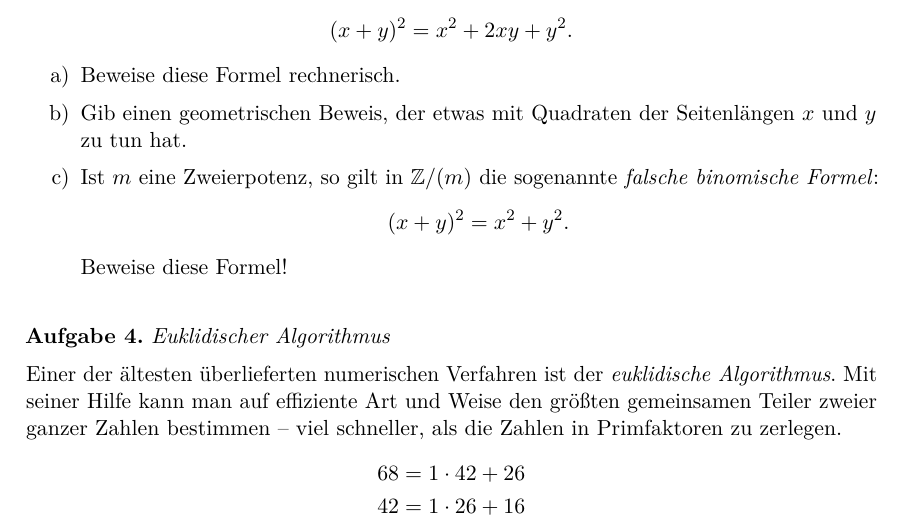
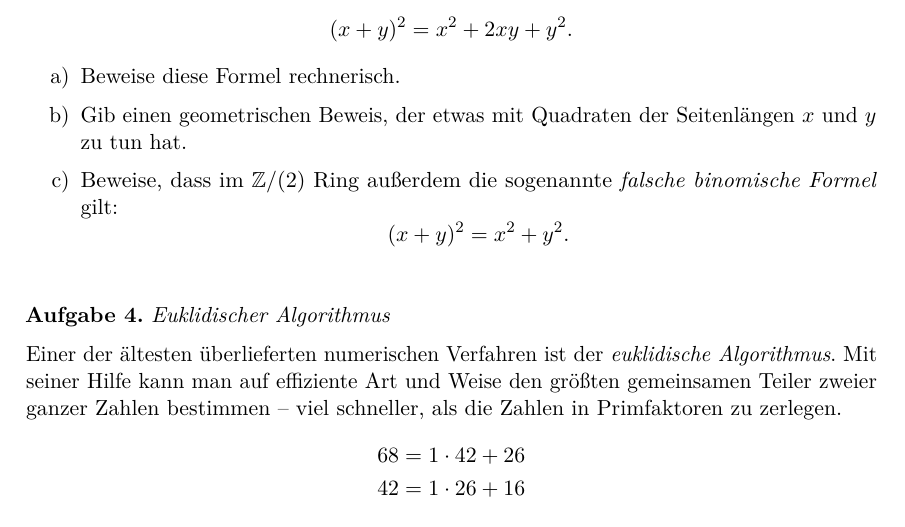
Before and after one commit to iblech/mathezirkel-kurs, a LaTeX document (blatt03.tex): part of page 2 of 3, cut so that both start at the same text. Compiled offline with pdfLaTeX.

Commit message:
Mathematischer Tippfehler korrigiert, danke an Tim

```diff
--- a/blatt03.tex
+++ b/blatt03.tex
@@ -100,10 +100,9 @@ Für ganze Zahlen~$x,y$ gilt bekanntermaßen die \emph{binomische Formel}:
 \item Beweise diese Formel rechnerisch.
 \item Gib einen geometrischen Beweis, der etwas mit Quadraten der
 Seitenlängen~$x$ und~$y$ zu tun hat.
-\item Ist~$m$ eine Zweierpotenz, so gilt in~$\ZZ/(m)$ die sogenannte
-\emph{falsche binomische Formel}:
+\item Beweise, dass im~$\ZZ/(2)$ Ring außerdem die sogenannte
+\emph{falsche binomische Formel} gilt:
 \[ (x+y)^2 = x^2 + y^2. \]
-Beweise diese Formel!
 \end{enumerate}
 \end{aufgabe}
 
```
